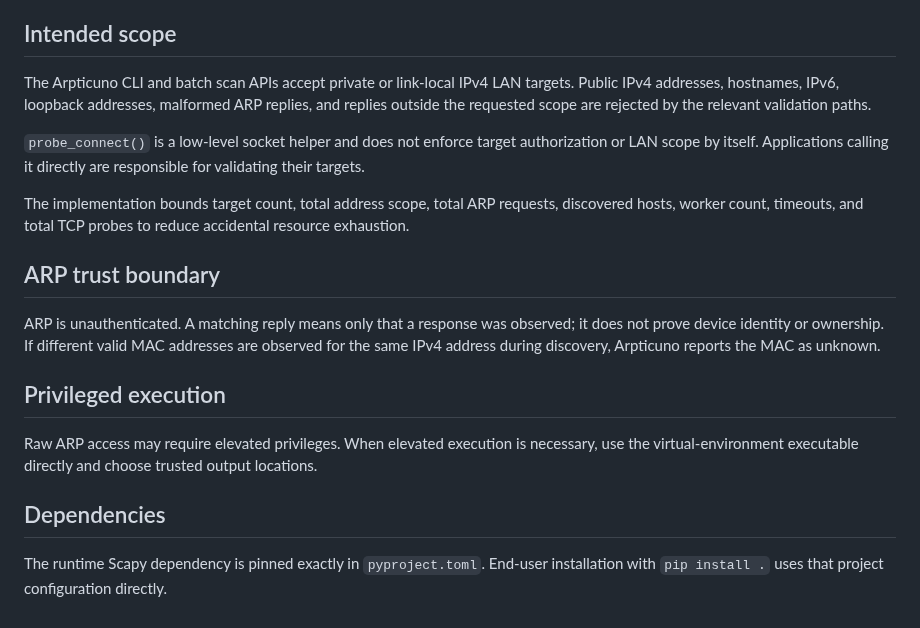
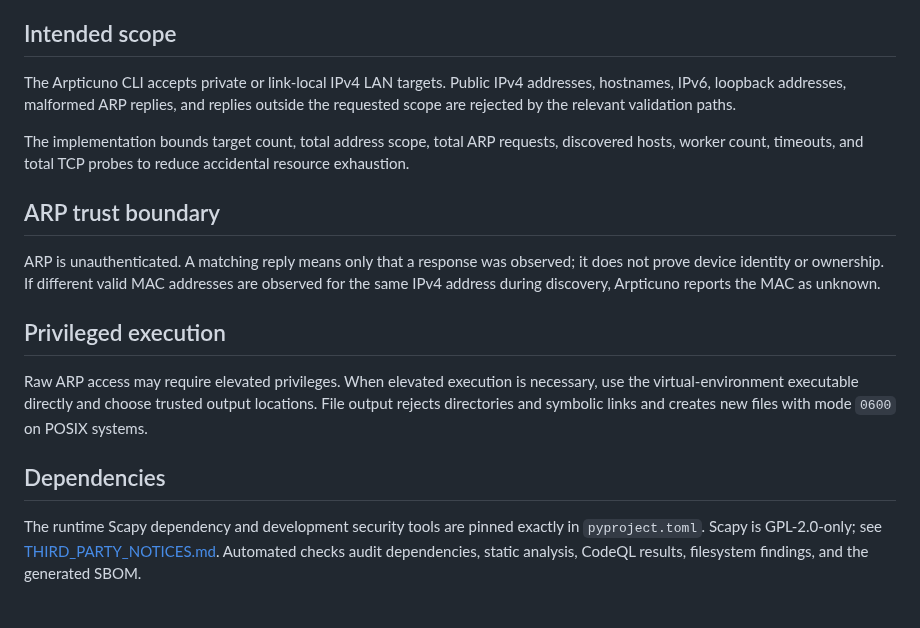
Before and after one commit to delriscotechnologies/arpticuno, a Markdown page: SECURITY.md, the part around the change. Rendered like a GitHub page.

```diff
--- a/SECURITY.md
+++ b/SECURITY.md
@@ -12,9 +12,7 @@ Include the affected version, reproduction steps, impact, and suggested mitigati
 
 ## Intended scope
 
-The Arpticuno CLI and batch scan APIs accept private or link-local IPv4 LAN targets. Public IPv4 addresses, hostnames, IPv6, loopback addresses, malformed ARP replies, and replies outside the requested scope are rejected by the relevant validation paths.
-
-`probe_connect()` is a low-level socket helper and does not enforce target authorization or LAN scope by itself. Applications calling it directly are responsible for validating their targets.
+The Arpticuno CLI accepts private or link-local IPv4 LAN targets. Public IPv4 addresses, hostnames, IPv6, loopback addresses, malformed ARP replies, and replies outside the requested scope are rejected by the relevant validation paths.
 
 The implementation bounds target count, total address scope, total ARP requests, discovered hosts, worker count, timeouts, and total TCP probes to reduce accidental resource exhaustion.
 
@@ -24,8 +22,8 @@ ARP is unauthenticated. A matching reply means only that a response was observed
 
 ## Privileged execution
 
-Raw ARP access may require elevated privileges. When elevated execution is necessary, use the virtual-environment executable directly and choose trusted output locations.
+Raw ARP access may require elevated privileges. When elevated execution is necessary, use the virtual-environment executable directly and choose trusted output locations. File output rejects directories and symbolic links and creates new files with mode `0600` on POSIX systems.
 
 ## Dependencies
 
-The runtime Scapy dependency is pinned exactly in `pyproject.toml`. End-user installation with `pip install .` uses that project configuration directly.
+The runtime Scapy dependency and development security tools are pinned exactly in `pyproject.toml`. Scapy is GPL-2.0-only; see [THIRD_PARTY_NOTICES.md](THIRD_PARTY_NOTICES.md). Automated checks audit dependencies, static analysis, CodeQL results, filesystem findings, and the generated SBOM.
```
Also changed, not shown: README.md (+4 -4 lines), THIRD_PARTY_NOTICES.md (added, +10 -0 lines), assets/arpticuno-logo.jpg (added), 16 other files.
